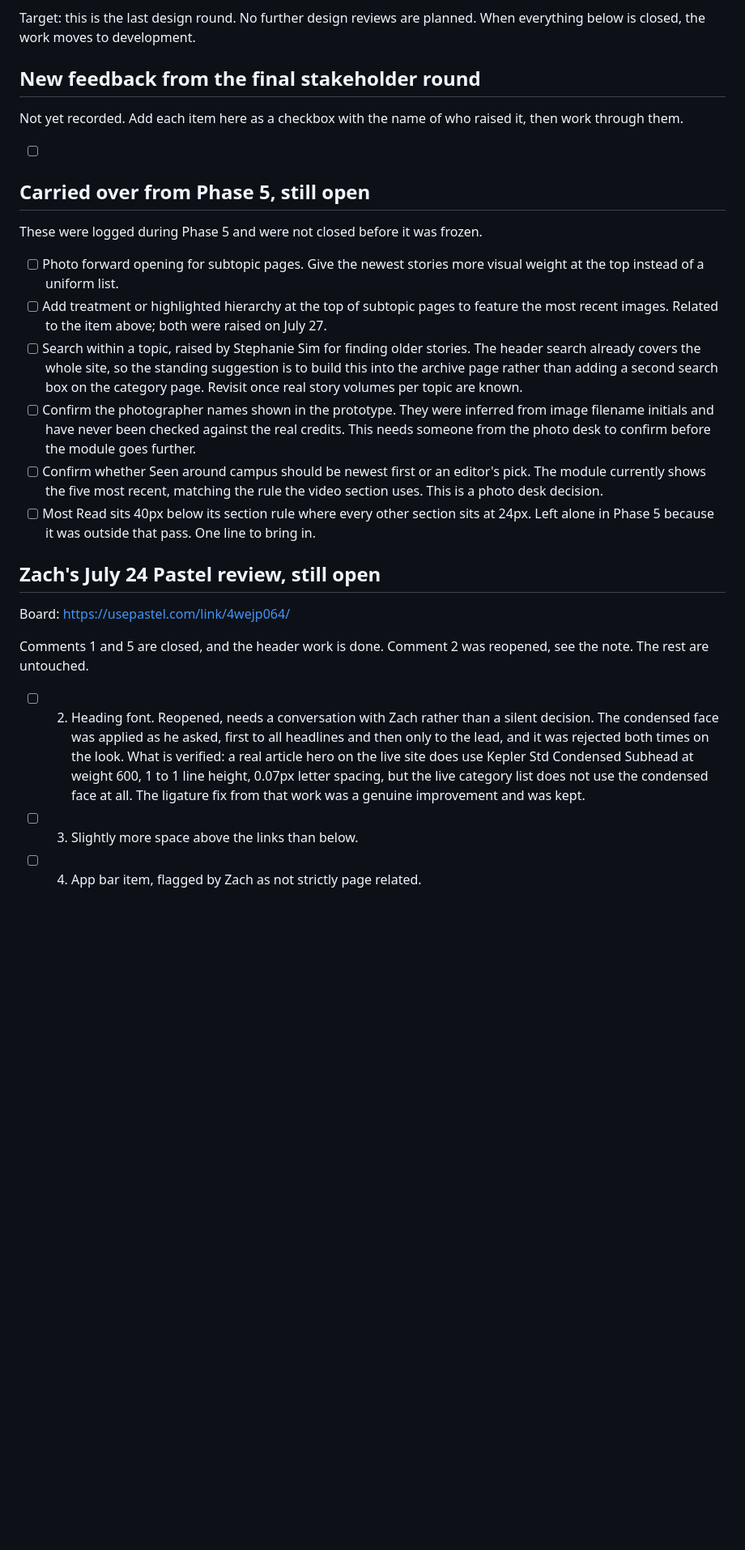
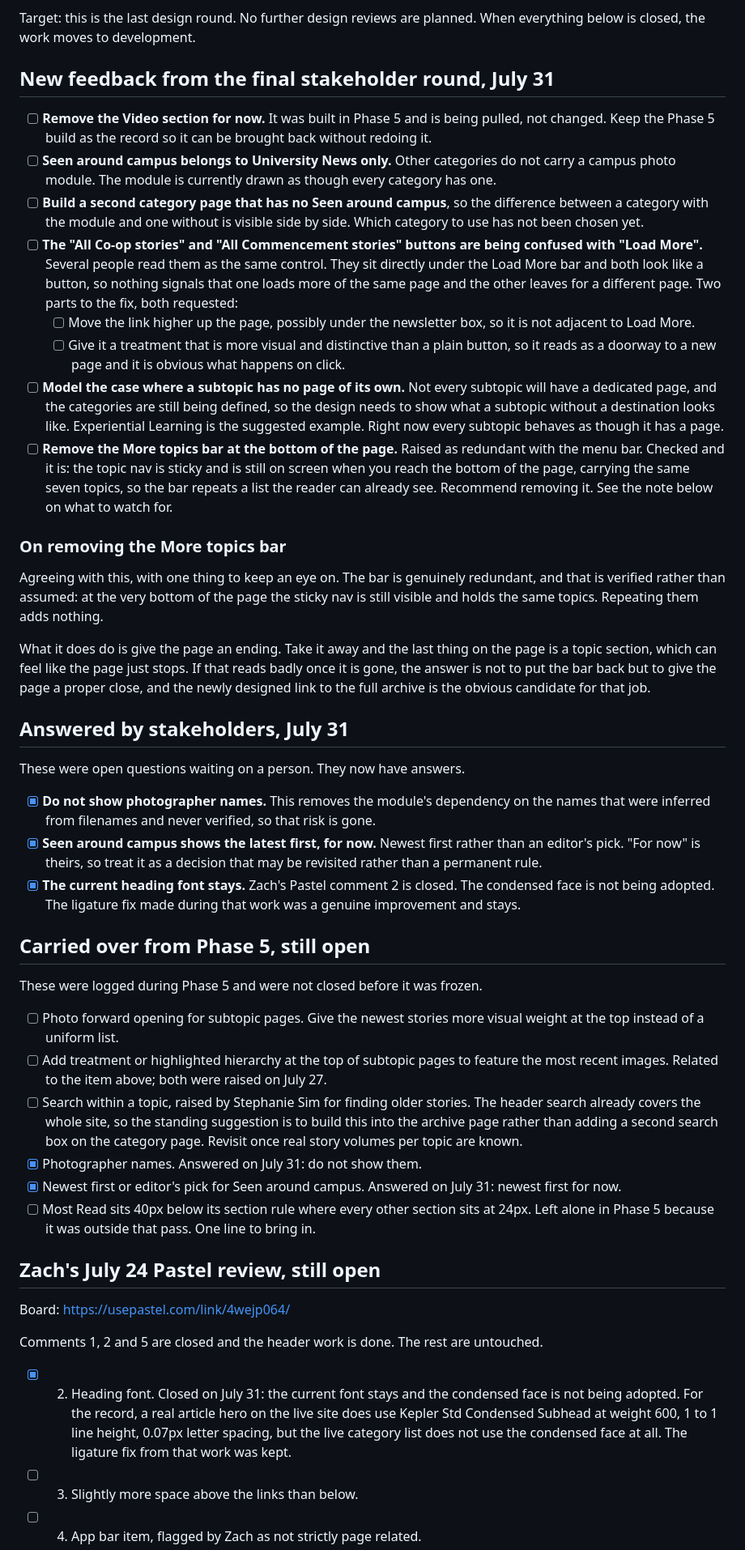
Before and after one commit to thara-messeroux/ngn-category-landing-prototypes, a Markdown page: phase-6-final-round/README.md, the part around the change. Shown at 81% size. Rendered like a GitHub page; blank space fills up the shorter version.

Commit message:
Log the July 31 stakeholder feedback in Phase 6
Co-Authored-By: Claude Opus 5 <noreply@anthropic.com>

```diff
--- a/phase-6-final-round/README.md
+++ b/phase-6-final-round/README.md
@@ -8,11 +8,30 @@ Status: active, opened Friday, July 31, 2026. Started as an exact copy of phase-
 
 Target: this is the last design round. No further design reviews are planned. When everything below is closed, the work moves to development.
 
-## New feedback from the final stakeholder round
+## New feedback from the final stakeholder round, July 31
 
-Not yet recorded. Add each item here as a checkbox with the name of who raised it, then work through them.
+- [ ] **Remove the Video section for now.** It was built in Phase 5 and is being pulled, not changed. Keep the Phase 5 build as the record so it can be brought back without redoing it.
+- [ ] **Seen around campus belongs to University News only.** Other categories do not carry a campus photo module. The module is currently drawn as though every category has one.
+- [ ] **Build a second category page that has no Seen around campus**, so the difference between a category with the module and one without is visible side by side. Which category to use has not been chosen yet.
+- [ ] **The "All Co-op stories" and "All Commencement stories" buttons are being confused with "Load More".** Several people read them as the same control. They sit directly under the Load More bar and both look like a button, so nothing signals that one loads more of the same page and the other leaves for a different page. Two parts to the fix, both requested:
+  - [ ] Move the link higher up the page, possibly under the newsletter box, so it is not adjacent to Load More.
+  - [ ] Give it a treatment that is more visual and distinctive than a plain button, so it reads as a doorway to a new page and it is obvious what happens on click.
+- [ ] **Model the case where a subtopic has no page of its own.** Not every subtopic will have a dedicated page, and the categories are still being defined, so the design needs to show what a subtopic without a destination looks like. Experiential Learning is the suggested example. Right now every subtopic behaves as though it has a page.
+- [ ] **Remove the More topics bar at the bottom of the page.** Raised as redundant with the menu bar. Checked and it is: the topic nav is sticky and is still on screen when you reach the bottom of the page, carrying the same seven topics, so the bar repeats a list the reader can already see. Recommend removing it. See the note below on what to watch for.
 
-- [ ]
+### On removing the More topics bar
+
+Agreeing with this, with one thing to keep an eye on. The bar is genuinely redundant, and that is verified rather than assumed: at the very bottom of the page the sticky nav is still visible and holds the same topics. Repeating them adds nothing.
+
+What it does do is give the page an ending. Take it away and the last thing on the page is a topic section, which can feel like the page just stops. If that reads badly once it is gone, the answer is not to put the bar back but to give the page a proper close, and the newly designed link to the full archive is the obvious candidate for that job.
+
+## Answered by stakeholders, July 31
+
+These were open questions waiting on a person. They now have answers.
+
+- [x] **Do not show photographer names.** This removes the module's dependency on the names that were inferred from filenames and never verified, so that risk is gone.
+- [x] **Seen around campus shows the latest first, for now.** Newest first rather than an editor's pick. "For now" is theirs, so treat it as a decision that may be revisited rather than a permanent rule.
+- [x] **The current heading font stays.** Zach's Pastel comment 2 is closed. The condensed face is not being adopted. The ligature fix made during that work was a genuine improvement and stays.
 
 ## Carried over from Phase 5, still open
 
@@ -21,17 +40,17 @@ These were logged during Phase 5 and were not closed before it was frozen.
 - [ ] Photo forward opening for subtopic pages. Give the newest stories more visual weight at the top instead of a uniform list.
 - [ ] Add treatment or highlighted hierarchy at the top of subtopic pages to feature the most recent images. Related to the item above; both were raised on July 27.
 - [ ] Search within a topic, raised by Stephanie Sim for finding older stories. The header search already covers the whole site, so the standing suggestion is to build this into the archive page rather than adding a second search box on the category page. Revisit once real story volumes per topic are known.
-- [ ] Confirm the photographer names shown in the prototype. They were inferred from image filename initials and have never been checked against the real credits. This needs someone from the photo desk to confirm before the module goes further.
-- [ ] Confirm whether Seen around campus should be newest first or an editor's pick. The module currently shows the five most recent, matching the rule the video section uses. This is a photo desk decision.
+- [x] Photographer names. Answered on July 31: do not show them.
+- [x] Newest first or editor's pick for Seen around campus. Answered on July 31: newest first for now.
 - [ ] Most Read sits 40px below its section rule where every other section sits at 24px. Left alone in Phase 5 because it was outside that pass. One line to bring in.
 
 ## Zach's July 24 Pastel review, still open
 
 Board: https://usepastel.com/link/4wejp064/
 
-Comments 1 and 5 are closed, and the header work is done. Comment 2 was reopened, see the note. The rest are untouched.
+Comments 1, 2 and 5 are closed and the header work is done. The rest are untouched.
 
-- [ ] 2. Heading font. Reopened, needs a conversation with Zach rather than a silent decision. The condensed face was applied as he asked, first to all headlines and then only to the lead, and it was rejected both times on the look. What is verified: a real article hero on the live site does use Kepler Std Condensed Subhead at weight 600, 1 to 1 line height, 0.07px letter spacing, but the live category list does not use the condensed face at all. The ligature fix from that work was a genuine improvement and was kept.
+- [x] 2. Heading font. Closed on July 31: the current font stays and the condensed face is not being adopted. For the record, a real article hero on the live site does use Kepler Std Condensed Subhead at weight 600, 1 to 1 line height, 0.07px letter spacing, but the live category list does not use the condensed face at all. The ligature fix from that work was kept.
 - [ ] 3. Slightly more space above the links than below.
 - [ ] 4. App bar item, flagged by Zach as not strictly page related.
 - [ ] 6. "We can drop this." Needs Zach to point at the element, unclear from the comment alone.
```
